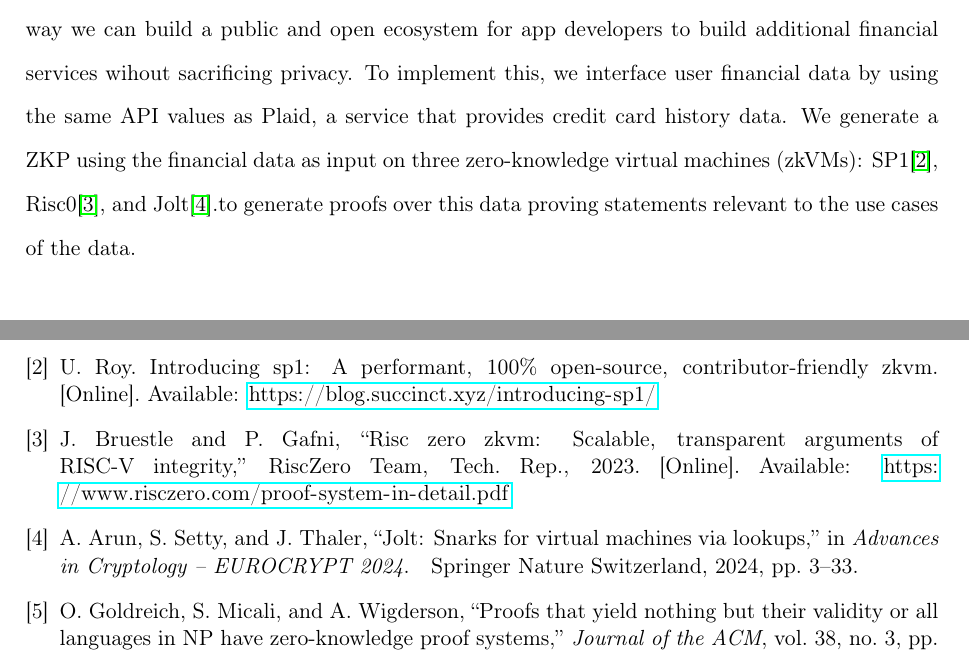
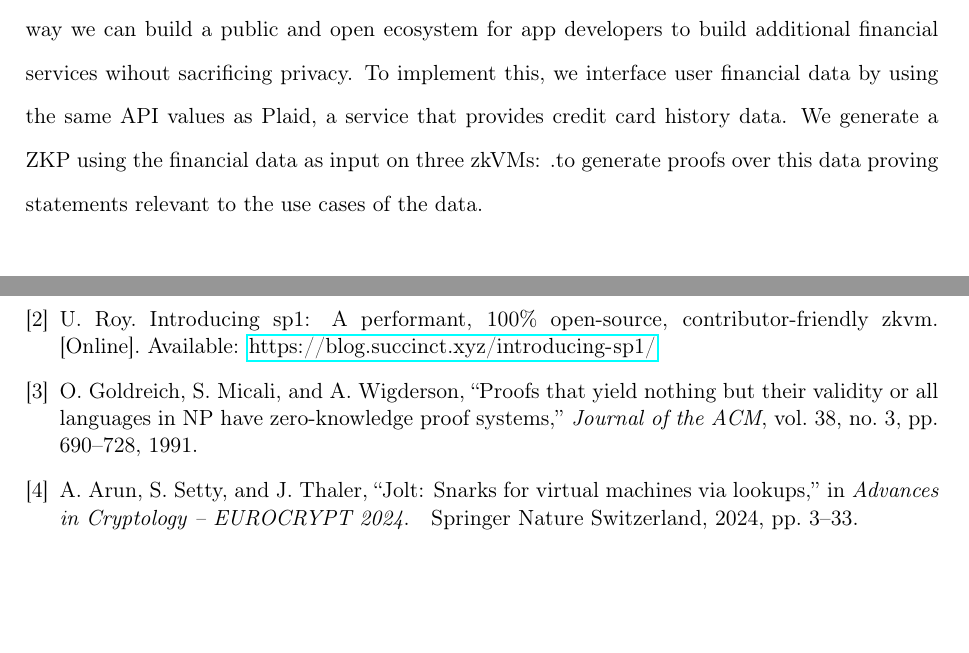
Before and after one commit to larry-lime/zk-benchmark2, a LaTeX paper (research-paper/capstone/Capstone_Report_Template.tex): two parts of pages 6 and 10 of 10, joined at a grey line, cut so that both start at the same text, the shorter picture padded with empty space. Compiled offline with pdfLaTeX.

Commit message:
add edits

```diff
--- a/research-paper/capstone/Capstone_Report_Template.tex
+++ b/research-paper/capstone/Capstone_Report_Template.tex
@@ -94,7 +94,7 @@ Currently, the most-friendly way of generating a ZKP is through the use of zero-
 
 \subsection{Objective}
 
-We propose a service that, given access to personal credit, transaction, income information, we are able to generate a ZKP\cite{Groth2016} that proves statements on their personal financial information. This way we can build a public and open ecosystem for app developers to build additional financial services wihout sacrificing privacy. To implement this, we interface user financial data by using the same API values as Plaid, a service that provides credit card history data. We generate a ZKP using the financial data as input on three zero-knowledge virtual machines (zkVMs): SP1\cite{Roy2024}, Risc0\cite{bruestle2023risc}, and Jolt\cite{arun2024jolt}.to generate proofs over this data proving statements relevant to the use cases of the data.
+We propose a service that, given access to personal credit, transaction, income information, we are able to generate a ZKP\cite{Groth2016} that proves statements on their personal financial information. This way we can build a public and open ecosystem for app developers to build additional financial services wihout sacrificing privacy. To implement this, we interface user financial data by using the same API values as Plaid, a service that provides credit card history data. We generate a ZKP using the financial data as input on three zkVMs: .to generate proofs over this data proving statements relevant to the use cases of the data.
 
 \section{Related Work}
 
```
Also changed, not shown: research-paper/capstone/Capstone_Report_Template.bbl, research-paper/capstone/Capstone_Report_Template.pdf, 6 other files.
